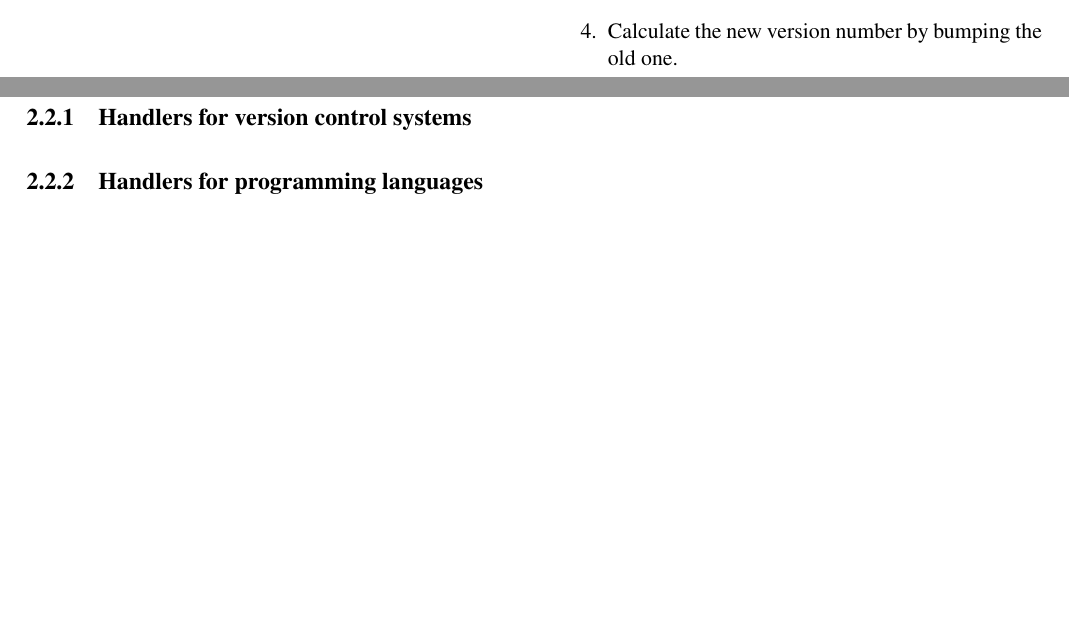
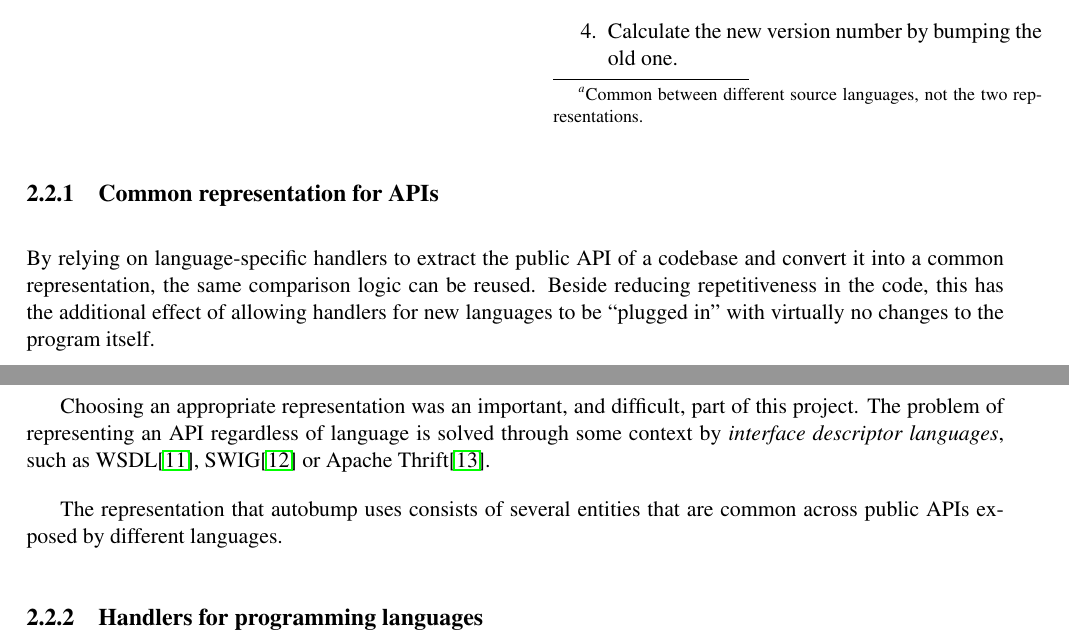
Before and after one commit to cshtarkov/autobump-dissertation, a LaTeX thesis (dissertation.tex): two parts of pages 11 and 12 of 18, joined at a grey line, cut so that both start at the same text, the shorter picture padded with empty space. Compiled offline with pdfLaTeX.

Commit message:
Expand on common representation

```diff
--- a/dissertation.tex
+++ b/dissertation.tex
@@ -364,14 +364,34 @@ appropriate handler.
 \item Identify which two revisions should be compared -- either from
 command-line arguments or through an educated guess.
 \item Run the comparison logic on the two revisions. This involves
-converting the APIs of both into a common representation via the
-appropriate language handler.
+converting the APIs of both into a common\footnote{Common between
+different source languages, not the two representations.} representation via
+the appropriate language handler.
 \item Calculate the new version number by bumping the old one.
 \end{enumerate}
 \end{minipage}
 
-\label{VCSHandlers}
-\subsection{Handlers for version control systems}
+\subsection{Common representation for APIs}
+
+By relying on language-specific handlers to extract the public API of
+a codebase and convert it into a common representation, the same
+comparison logic can be reused. Beside reducing repetitiveness in the
+code, this has the additional effect of allowing handlers for new
+languages to be ``plugged in'' with virtually no changes to the
+program itself.
+
+Choosing an appropriate representation was an important, and
+difficult, part of this project. The problem of representing an API
+regardless of language is solved through some context by
+\textit{interface descriptor languages}, such as WSDL\cite{WSDL},
+SWIG\cite{SWIG} or Apache Thrift\cite{Thrift}.
+
+% TODO: Expand on IDLs.
+
+The representation that autobump uses consists of several entities
+that are common across public APIs exposed by different languages.
+
+% TODO: UML diagram goes here.
 
 \label{LanguageHandlers}
 \subsection{Handlers for programming languages}
```
Also changed, not shown: dissertation.bib (+18 -0 lines), dissertation.tex (2 more changed lines).
